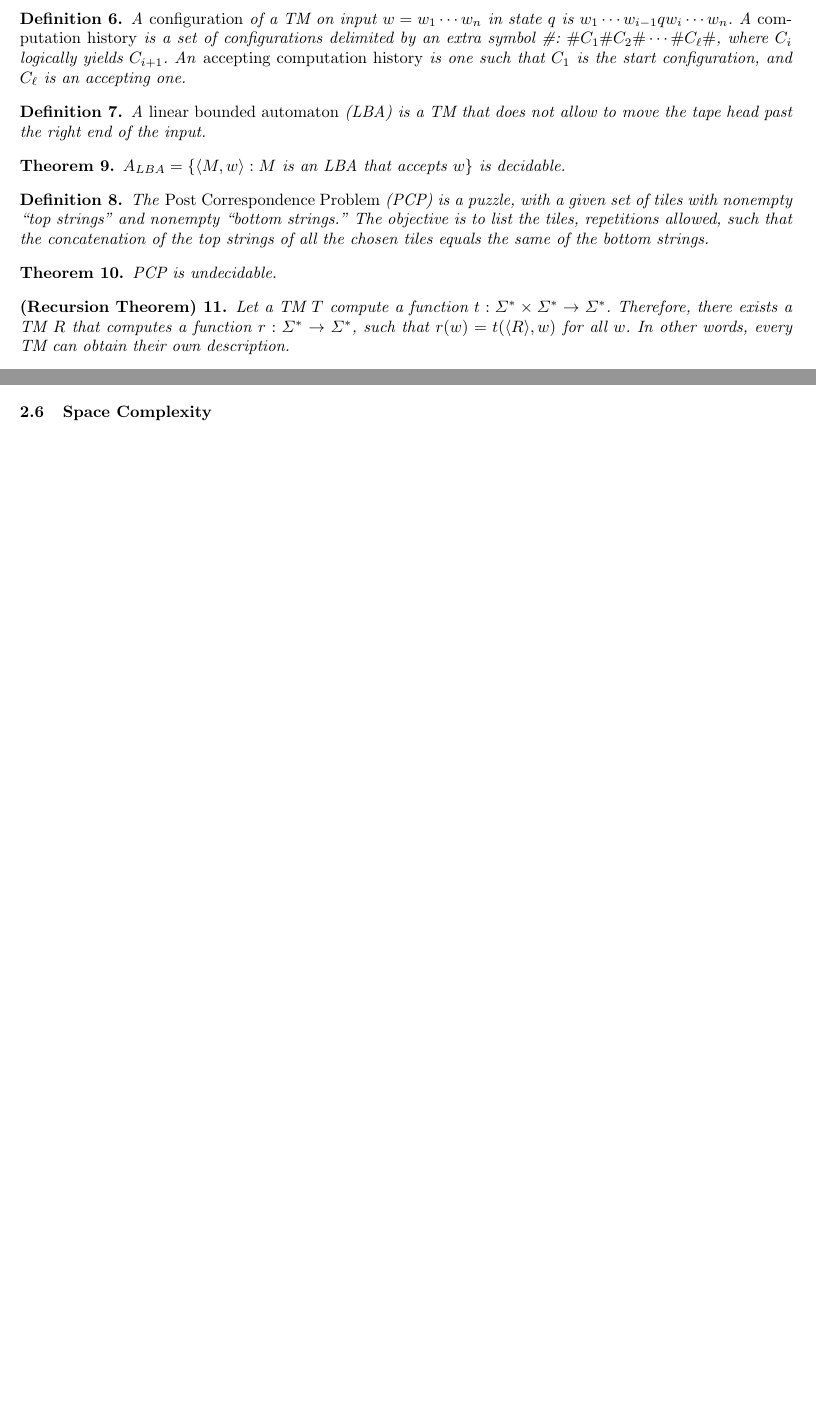
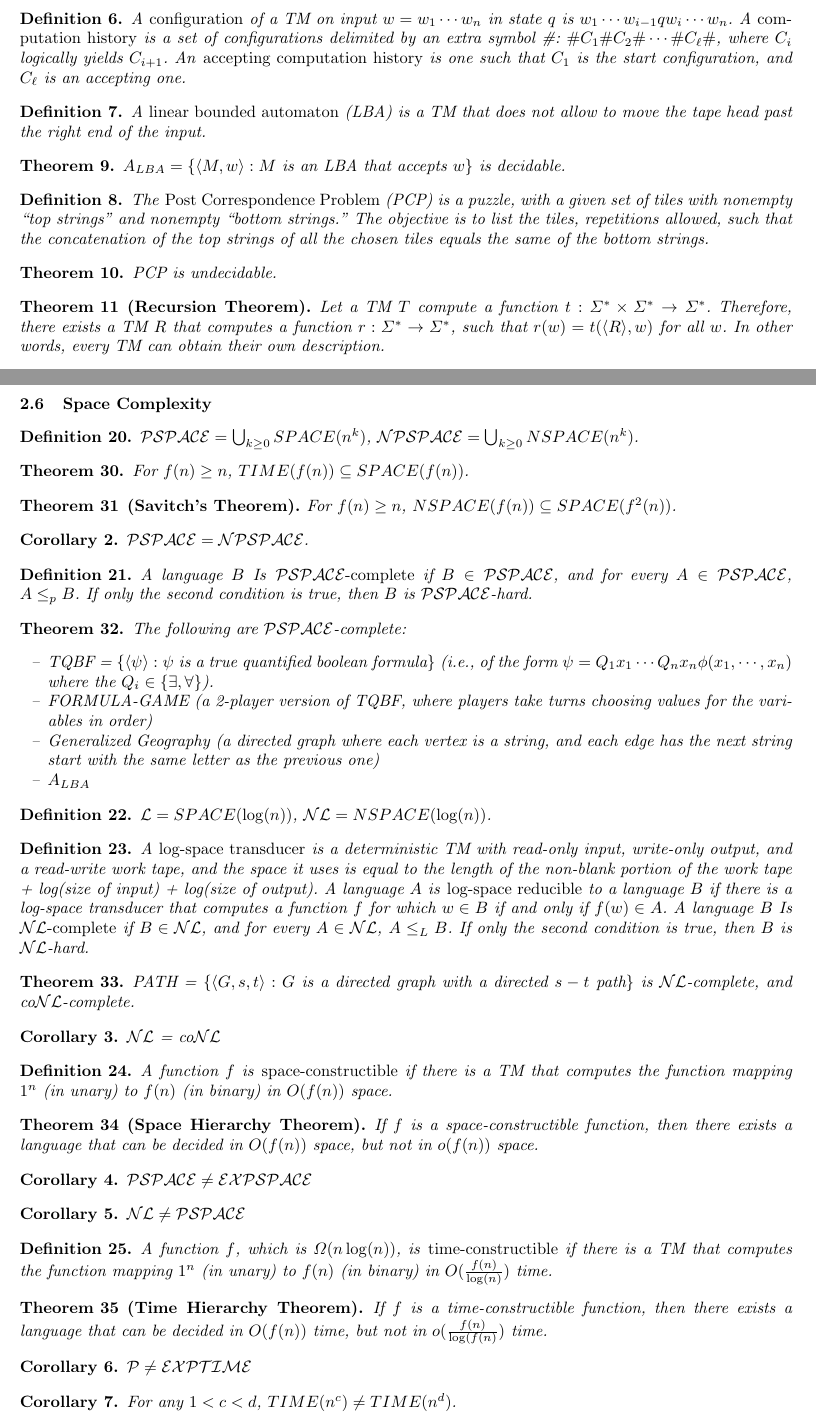
Before and after one commit to ryandougherty/Independent-Study-I, a LaTeX paper (lecture_notes.tex, which reads notes/00_review.tex): two parts of pages 5 and 6 of 23 before the commit and two parts of pages 5 and 7 of 24 after it, joined at a grey line, cut so that both start at the same text, the shorter picture padded with empty space. Compiled offline with pdfLaTeX.

Commit message:
Finished up space and time hierarchy

```diff
--- a/notes/00_review.tex
+++ b/notes/00_review.tex
@@ -97,10 +96,9 @@ The \emph{Post Correspondence Problem} (PCP) is a puzzle, with a given set of ti
 PCP is undecidable.
 \end{theorem}
 
-\spnewtheorem{recursionthm}[theorem]{(Recursion Theorem)}{\bfseries}{\itshape}
-\begin{recursionthm}
+\begin{theorem}[Recursion Theorem]
 Let a TM $T$ compute a function $t: \Sigma^* \times \Sigma^* \rightarrow \Sigma^*$. Therefore, there exists a TM $R$ that computes a function $r: \Sigma^* \rightarrow \Sigma^*$, such that $r(w) = t(\langle R \rangle, w)$ for all $w$. In other words, every TM can obtain their own description.
-\end{recursionthm}
+\end{theorem}
 
 \begin{definition}
 A TM $M$ is \emph{minimal} if there does not exist a TM $N$ that has fewer states and $L(M) = L(N)$.
@@ -230,3 +236,81 @@ The following are $\classnotation{NP}$-complete:
 \end{theorem}
 
 \subsection{Space Complexity}
+
+\begin{definition}
+$\classnotation{PSPACE} = \bigcup_{k \ge 0} SPACE(n^k)$, $\classnotation{NPSPACE} = \bigcup_{k \ge 0} NSPACE(n^k)$.
+\end{definition}
+
+\begin{theorem}
+For $f(n) \ge n$, $TIME(f(n)) \subseteq SPACE(f(n))$.
+\end{theorem}
+
+\begin{theorem}[Savitch's Theorem]
+For $f(n) \ge n$, $NSPACE(f(n)) \subseteq SPACE(f^2(n))$.
+\end{theorem}
+
+\begin{corollary}
+$\classnotation{PSPACE} = \classnotation{NPSPACE}$.
+\end{corollary}
+
+\begin{definition}
+A language $B$ Is \emph{$\classnotation{PSPACE}$-complete} if $B \in \classnotation{PSPACE}$, and for every $A \in \classnotation{PSPACE}$, $A \le_p B$. If only the second condition is true, then $B$ is $\classnotation{PSPACE}$-hard.
+\end{definition}
+
+\begin{theorem}
+The following are $\classnotation{PSPACE}$-complete:
+\begin{itemize}
+\item TQBF = \{$\langle\psi\rangle : \psi$ is a true quantified boolean formula\} (i.e., of the form $\psi = Q_1x_1\cdots Q_nx_n\phi(x_1,\cdots,x_n)$ where the $Q_i \in \{\exists, \forall\}$).
+\item FORMULA-GAME (a 2-player version of TQBF, where players take turns choosing values for the variables in order)
+\item Generalized Geography (a directed graph where each vertex is a string, and each edge has the next string start with the same letter as the previous one)
+\item $A_{LBA}$
+\end{itemize}
+\end{theorem}
+
+\begin{definition}
+$\classnotation{L} = SPACE(\log(n))$, $\classnotation{NL} = NSPACE(\log(n))$.
+\end{definition}
+
+\begin{definition}
+A \emph{log-space transducer} is a deterministic TM with read-only input, write-only output, and a read-write work tape, and the space it uses is equal to the length of the non-blank portion of the work tape + log(size of input) + log(size of output). A language $A$ is \emph{log-space reducible} to a language $B$ if there is a log-space transducer that computes a function $f$ for which $w \in B$ if and only if $f(w) \in A$. A language $B$ Is \emph{$\classnotation{NL}$-complete} if $B \in \classnotation{NL}$, and for every $A \in \classnotation{NL}$, $A \le_L B$. If only the second condition is true, then $B$ is $\classnotation{NL}$-hard.
+\end{definition}
+
+\begin{theorem}
+PATH = \{$\langle G, s, t\rangle : G$ is a directed graph with a directed $s-t$ path\} is $\classnotation{NL}$-complete, and co$\classnotation{NL}$-complete.
+\end{theorem}
+
+\begin{corollary}
+$\classnotation{NL}$ = co$\classnotation{NL}$
+\end{corollary}
+
+\begin{definition}
+A function $f$ is \emph{space-constructible} if there is a TM that computes the function mapping $1^n$ (in unary) to $f(n)$ (in binary) in $O(f(n))$ space.
+\end{definition}
+
+\begin{theorem}[Space Hierarchy Theorem]
+If $f$ is a space-constructible function, then there exists a language that can be decided in $O(f(n))$ space, but not in $o(f(n))$ space.
+\end{theorem}
+
+\begin{corollary}
+$\classnotation{PSPACE} \ne \classnotation{EXPSPACE}$
+\end{corollary}
+
+\begin{corollary}
+$\classnotation{NL} \ne \classnotation{PSPACE}$
+\end{corollary}
+
+\begin{definition}
+A function $f$, which is $\Omega(n\log(n))$, is \emph{time-constructible} if there is a TM that computes the function mapping $1^n$ (in unary) to $f(n)$ (in binary) in $O(\frac{f(n)}{\log(n)})$ time.
+\end{definition}
+
+\begin{theorem}[Time Hierarchy Theorem]
+If $f$ is a time-constructible function, then there exists a language that can be decided in $O(f(n))$ time, but not in $o(\frac{f(n)}{\log(f(n)})$ time.
+\end{theorem}
+
+\begin{corollary}
+$\classnotation{P} \ne \classnotation{EXPTIME}$
+\end{corollary}
+
+\begin{corollary}
+For any $1 < c < d$, $TIME(n^c) \ne TIME(n^d)$.
+\end{corollary}
```
Also changed, not shown: lecture_notes.pdf, notes/00_review.tex (15 more changed lines).
